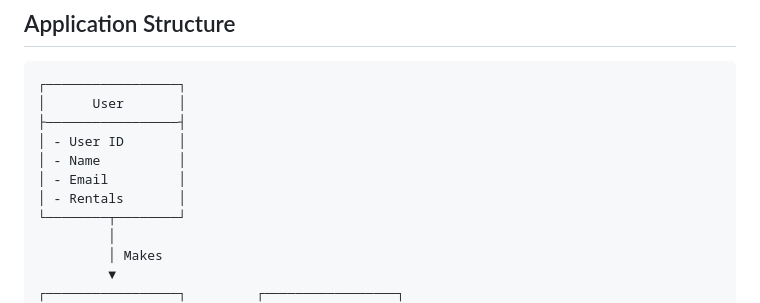
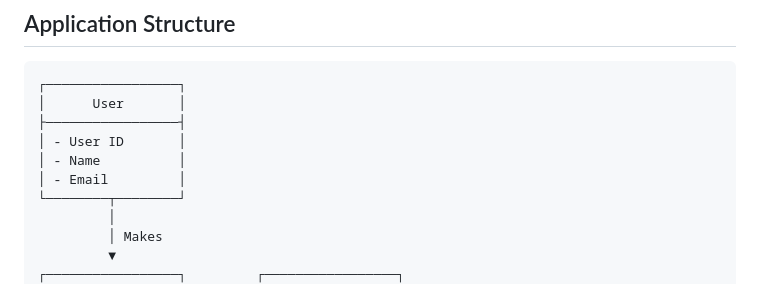
Before and after one commit to Iamhere323/Rough-Draft-, a Markdown page: README.md, the part around the change. GitHub-like rendering.

```diff
--- a/README.md
+++ b/README.md
@@ -148,7 +148,6 @@ When you first launch the application, you'll see the main menu:
 │ - User ID       │
 │ - Name          │
 │ - Email         │
-│ - Rentals       │
 └────────┬────────┘
          │
          │ Makes
```
